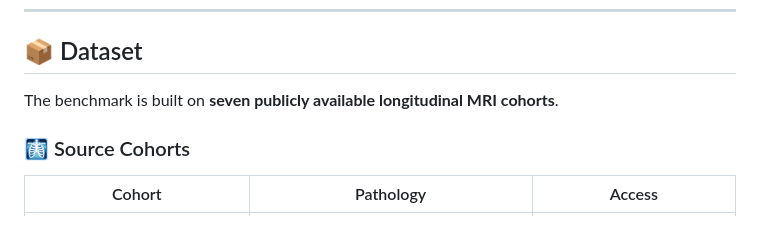
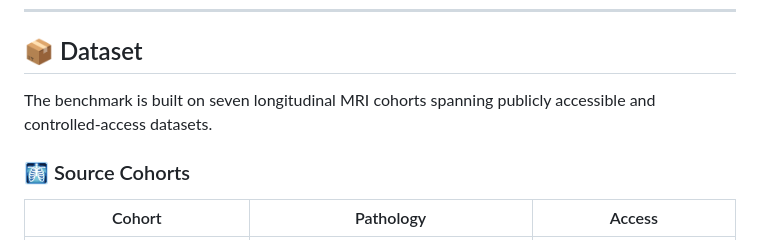
Before and after one commit to wafaAlghallabi/Time-Aware-MRI, a Markdown page: README.md, the part around one of its changes. Drawn GitHub-style.

Commit message:
Revise updates and dataset description in README
Updated latest updates section and clarified dataset description.

```diff
--- a/README.md
+++ b/README.md
@@ -107,7 +107,7 @@ The benchmark evaluates five complementary tasks:
 
 ## 📦 Dataset
 
-The benchmark is built on **seven publicly available longitudinal MRI cohorts**.
+The benchmark is built on seven longitudinal MRI cohorts spanning publicly accessible and controlled-access datasets.
 
 ### 🩻 Source Cohorts
 
```
Also changed, not shown: other parts of README.md (+2 -2 lines).
